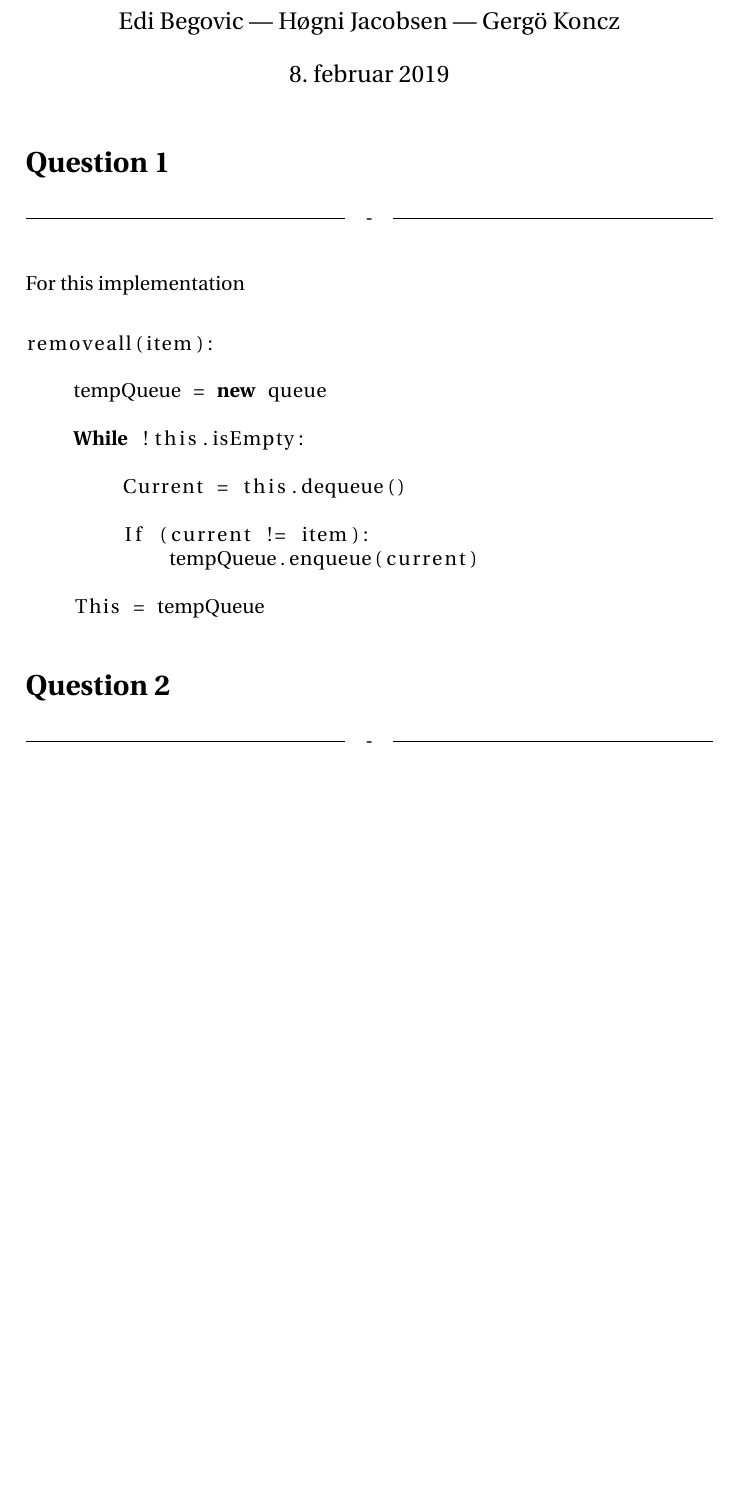
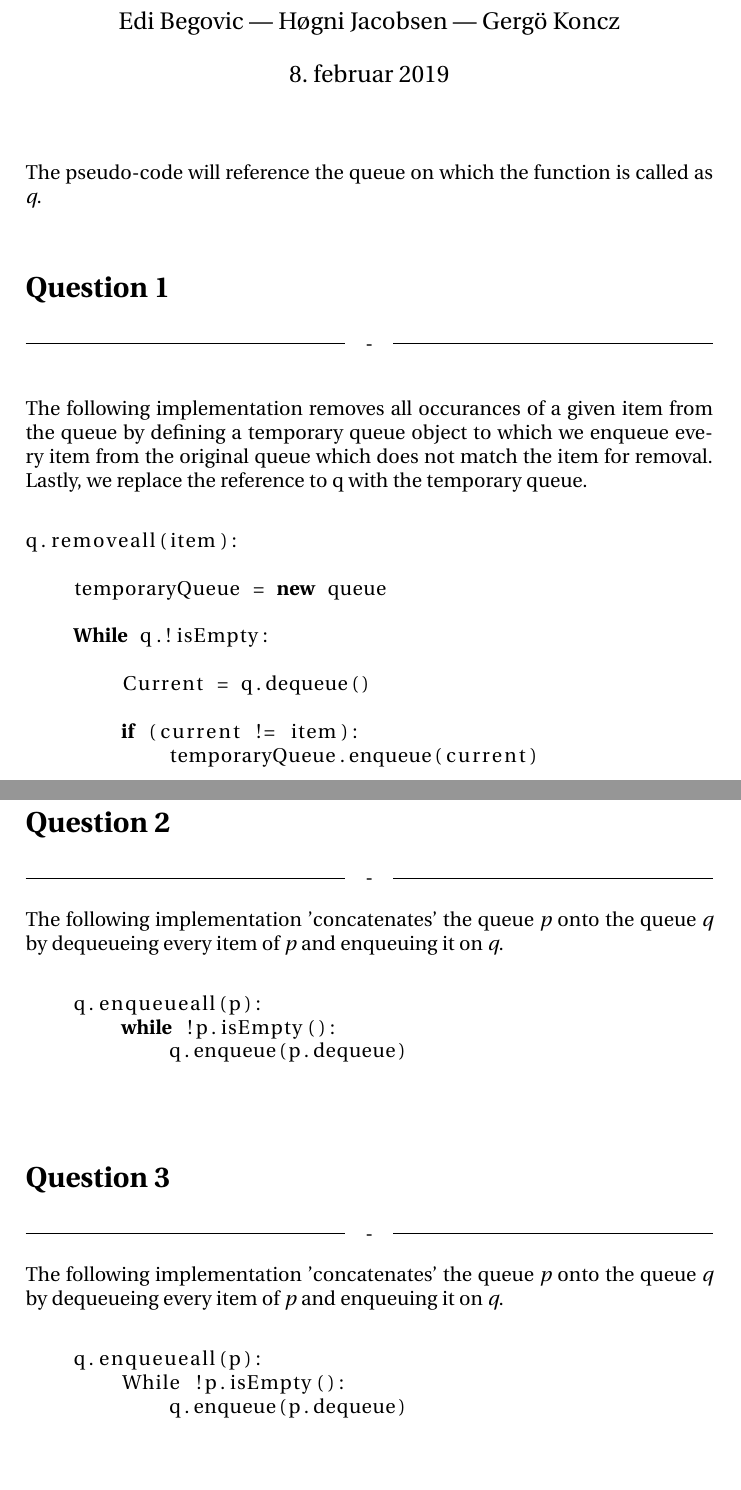
Before and after one commit to edibegovic/ADS, a LaTeX document (Catenable Queues/CatenableQueues.tex): part of the page before the commit and two parts of pages 1 and 2 of 2 after it, the two joined at a grey line, cut so that both start at the same text, the shorter picture padded with empty space. Compiled offline with pdfLaTeX.

Commit message:
#2 added

```diff
--- a/Catenable Queues/CatenableQueues.tex
+++ b/Catenable Queues/CatenableQueues.tex
@@ -16,26 +16,33 @@
 \begin{document}
 \maketitle
 
+\ \\
+\noindent
+The pseudo-code will reference the queue on which the function is called as \textit{q}.
+\ \\
 \section*{Question 1}
 \headline{-} \ \\
 
 \noindent
-For this implementation
+The following implementation removes all occurances of a given item from the queue by defining a temporary queue
+object to which we enqueue every item from the original queue which does not match the item for removal.
+Lastly, we replace the reference to q with the temporary queue.
 
+\noindent
 \begin{lstlisting}[escapeinside={{*}{*}}]
 
-removeall(item):
+q.removeall(item):
 
-    tempQueue = *\textbf{new}* queue
+    temporaryQueue = *\textbf{new}* queue
 
-    *\textbf{While}* !this.isEmpty:
+    *\textbf{While}* q.!isEmpty:
 
-        Current = this.dequeue()
+        Current = q.dequeue()
 
-        If (current != item):
-            tempQueue.enqueue(current)
+        *\textbf{if}* (current != item):
+            temporaryQueue.enqueue(current)
 
-    This = tempQueue
+    q = temporaryQueue
 
 \end{lstlisting}
 
@@ -42,4 +50,31 @@ removeall(item):
 \section*{Question 2}
 \headline{-} \ \\
+The following implementation 'concatenates' the queue \textit{p} onto the queue \textit{q} by
+dequeueing every item of \textit{p} and enqueuing it on \textit{q}.
+ \\
+
+\noindent
+
+\begin{lstlisting}[escapeinside={{*}{*}}]
+    q.enqueueall(p):
+        *\textbf{while}* !p.isEmpty():
+            q.enqueue(p.dequeue)
+\end{lstlisting}
+
+\ \\
+\section*{Question 3}
+\headline{-} \ \\
+The following implementation 'concatenates' the queue \textit{p} onto the queue \textit{q} by
+dequeueing every item of \textit{p} and enqueuing it on \textit{q}.
+ \\
+
+\noindent
+
+\begin{lstlisting}[escapeinside={{*}{*}}]
+    q.enqueueall(p):
+        While !p.isEmpty():
+            q.enqueue(p.dequeue)
+\end{lstlisting}
+
 
 \end{document}
```
Also changed, not shown: Catenable Queues/CatenableQueues.tex (1 more changed lines), 2 other files.
